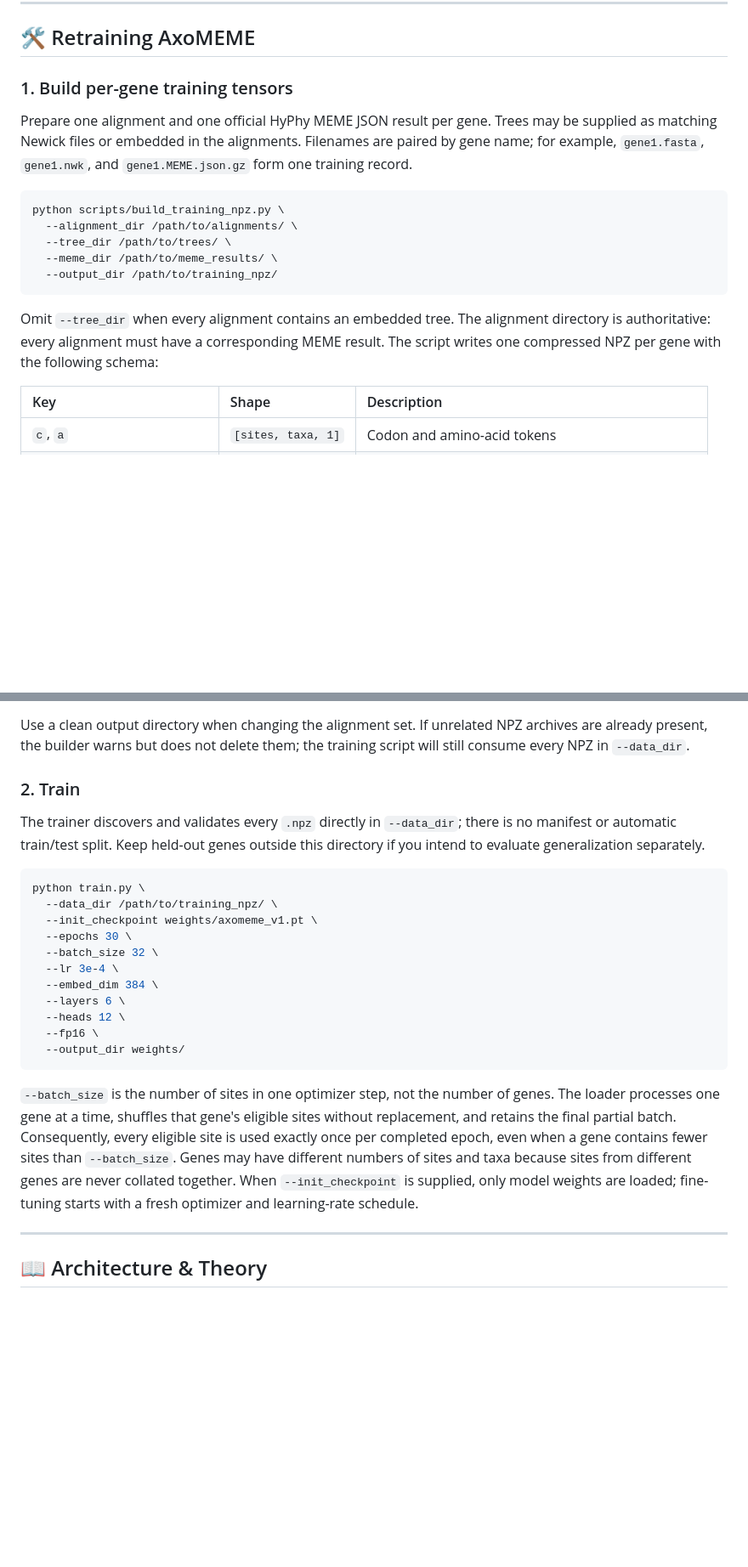
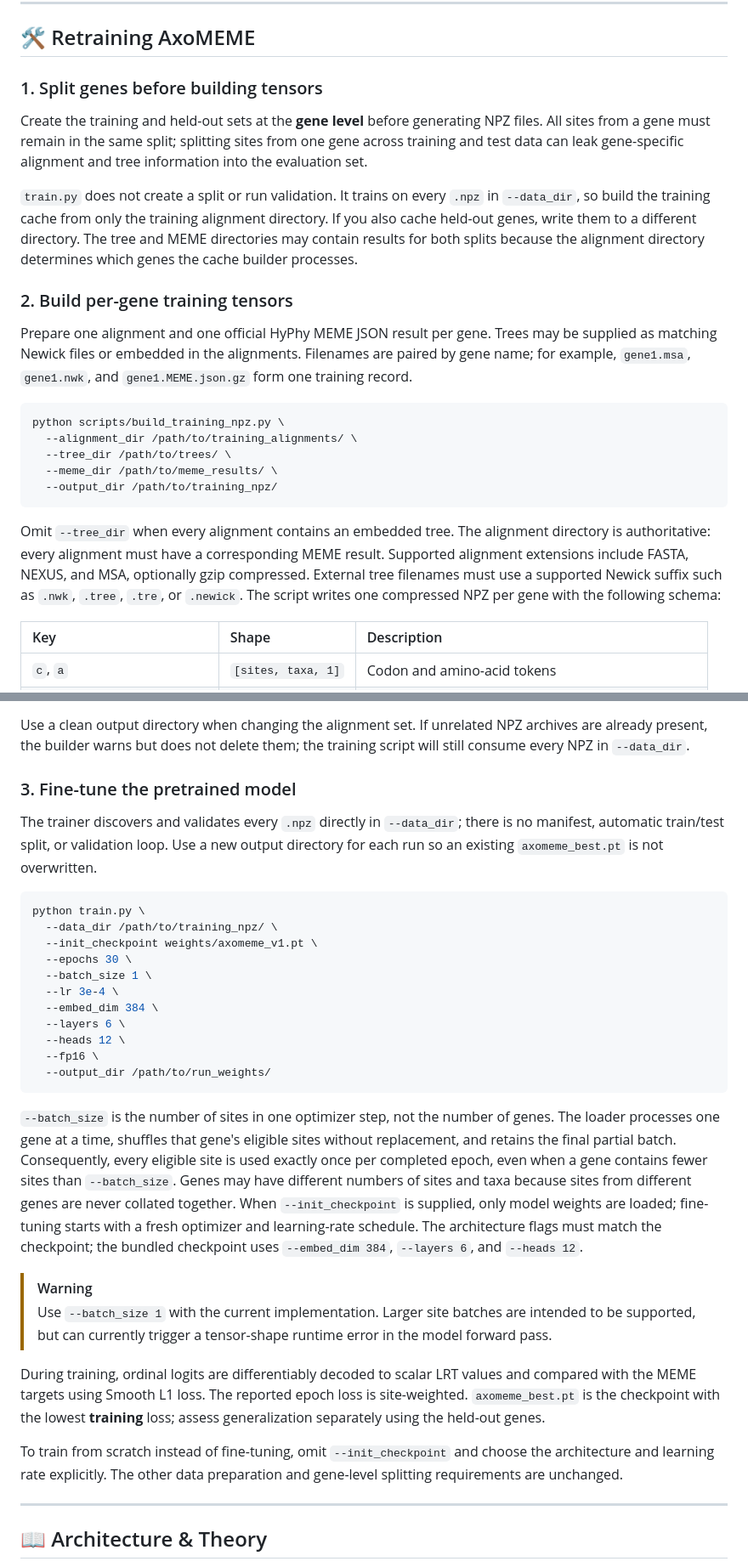
Before and after one commit to d-callan/HyphAeon, a Markdown page: README.md, 2 parts joined by grey strips. Shown at 85% size. Drawn GitHub-style; blank space fills up the shorter version.

Commit message:
Document the training workflow

````diff
--- a/README.md
+++ b/README.md
@@ -96,16 +96,29 @@ The foundation model was trained across thousands of mammalian genome alignments
 
 ## 🛠️ Retraining AxoMEME
 
-### 1. Build per-gene training tensors
+### 1. Split genes before building tensors
+
+Create the training and held-out sets at the **gene level** before generating
+NPZ files. All sites from a gene must remain in the same split; splitting sites
+from one gene across training and test data can leak gene-specific alignment and
+tree information into the evaluation set.
+
+`train.py` does not create a split or run validation. It trains on every `.npz`
+in `--data_dir`, so build the training cache from only the training alignment
+directory. If you also cache held-out genes, write them to a different directory.
+The tree and MEME directories may contain results for both splits because the
+alignment directory determines which genes the cache builder processes.
+
+### 2. Build per-gene training tensors
 
 Prepare one alignment and one official HyPhy MEME JSON result per gene. Trees may
 be supplied as matching Newick files or embedded in the alignments. Filenames are
-paired by gene name; for example, `gene1.fasta`, `gene1.nwk`, and
+paired by gene name; for example, `gene1.msa`, `gene1.nwk`, and
 `gene1.MEME.json.gz` form one training record.
 
 ```bash
 python scripts/build_training_npz.py \
-  --alignment_dir /path/to/alignments/ \
+  --alignment_dir /path/to/training_alignments/ \
   --tree_dir /path/to/trees/ \
   --meme_dir /path/to/meme_results/ \
   --output_dir /path/to/training_npz/
@@ -113,7 +126,10 @@ python scripts/build_training_npz.py \
 
 Omit `--tree_dir` when every alignment contains an embedded tree. The alignment
 directory is authoritative: every alignment must have a corresponding MEME result.
-The script writes one compressed NPZ per gene with the following schema:
+Supported alignment extensions include FASTA, NEXUS, and MSA, optionally gzip
+compressed. External tree filenames must use a supported Newick suffix such as
+`.nwk`, `.tree`, `.tre`, or `.newick`. The script writes one compressed NPZ per
+gene with the following schema:
 
 | Key | Shape | Description |
 | :--- | :--- | :--- |
@@ -133,24 +149,24 @@ Use a clean output directory when changing the alignment set. If unrelated NPZ
 archives are already present, the builder warns but does not delete them; the
 training script will still consume every NPZ in `--data_dir`.
 
-### 2. Train
+### 3. Fine-tune the pretrained model
 
 The trainer discovers and validates every `.npz` directly in `--data_dir`; there
-is no manifest or automatic train/test split. Keep held-out genes outside this
-directory if you intend to evaluate generalization separately.
+is no manifest, automatic train/test split, or validation loop. Use a new output
+directory for each run so an existing `axomeme_best.pt` is not overwritten.
 
 ```bash
 python train.py \
   --data_dir /path/to/training_npz/ \
   --init_checkpoint weights/axomeme_v1.pt \
   --epochs 30 \
-  --batch_size 32 \
+  --batch_size 1 \
   --lr 3e-4 \
   --embed_dim 384 \
   --layers 6 \
   --heads 12 \
   --fp16 \
-  --output_dir weights/
+  --output_dir /path/to/run_weights/
 ```
 
 `--batch_size` is the number of sites in one optimizer step, not the number of
@@ -160,7 +176,23 @@ every eligible site is used exactly once per completed epoch, even when a gene
 contains fewer sites than `--batch_size`. Genes may have different numbers of
 sites and taxa because sites from different genes are never collated together.
 When `--init_checkpoint` is supplied, only model weights are loaded; fine-tuning
-starts with a fresh optimizer and learning-rate schedule.
+starts with a fresh optimizer and learning-rate schedule. The architecture flags
+must match the checkpoint; the bundled checkpoint uses `--embed_dim 384`,
+`--layers 6`, and `--heads 12`.
+
+> [!WARNING]
+> Use `--batch_size 1` with the current implementation. Larger site batches are
+> intended to be supported, but can currently trigger a tensor-shape runtime
+> error in the model forward pass.
+
+During training, ordinal logits are differentiably decoded to scalar LRT values
+and compared with the MEME targets using Smooth L1 loss. The reported epoch loss
+is site-weighted. `axomeme_best.pt` is the checkpoint with the lowest **training**
+loss; assess generalization separately using the held-out genes.
+
+To train from scratch instead of fine-tuning, omit `--init_checkpoint` and choose
+the architecture and learning rate explicitly. The other data preparation and
+gene-level splitting requirements are unchanged.
 
 ---
 
````
